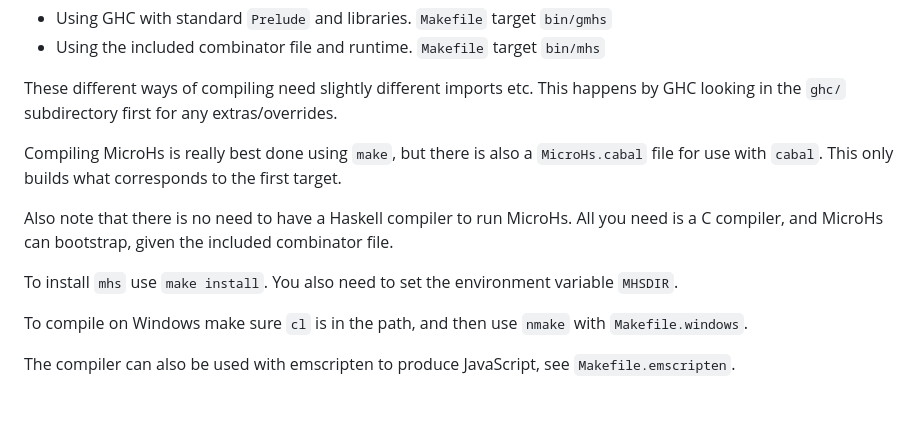
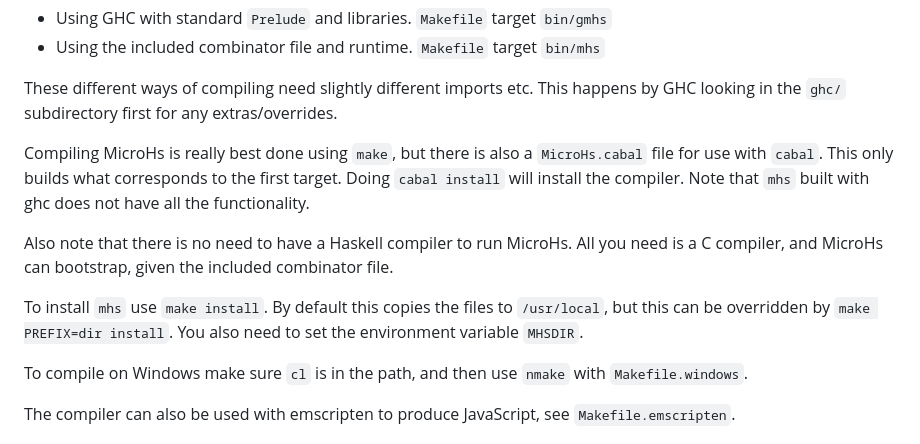
Before and after one commit to augustss/MicroHs, a Markdown page: README.md, the part around the change. Drawn GitHub-style; blank space fills up the shorter version.

Commit message:
More about installation.

```diff
--- a/README.md
+++ b/README.md
@@ -17,11 +17,15 @@ This happens by GHC looking in the `ghc/` subdirectory first for any extras/over
 
 Compiling MicroHs is really best done using `make`, but there is also a `MicroHs.cabal` file
 for use with `cabal`.  This only builds what corresponds to the first target.
+Doing `cabal install` will install the compiler.
+Note that `mhs` built with ghc does not have all the functionality.
 
 Also note that there is no need to have a Haskell compiler to run MicroHs.
 All you need is a C compiler, and MicroHs can bootstrap, given the included combinator file.
 
-To install `mhs` use `make install`.  You also need to set the environment variable `MHSDIR`.
+To install `mhs` use `make install`.  By default this copies the files to `/usr/local`,
+but this can be overridden by `make PREFIX=dir install`.
+You also need to set the environment variable `MHSDIR`.
 
 To compile on Windows make sure `cl` is in the path, and then use `nmake` with `Makefile.windows`.
 
```
